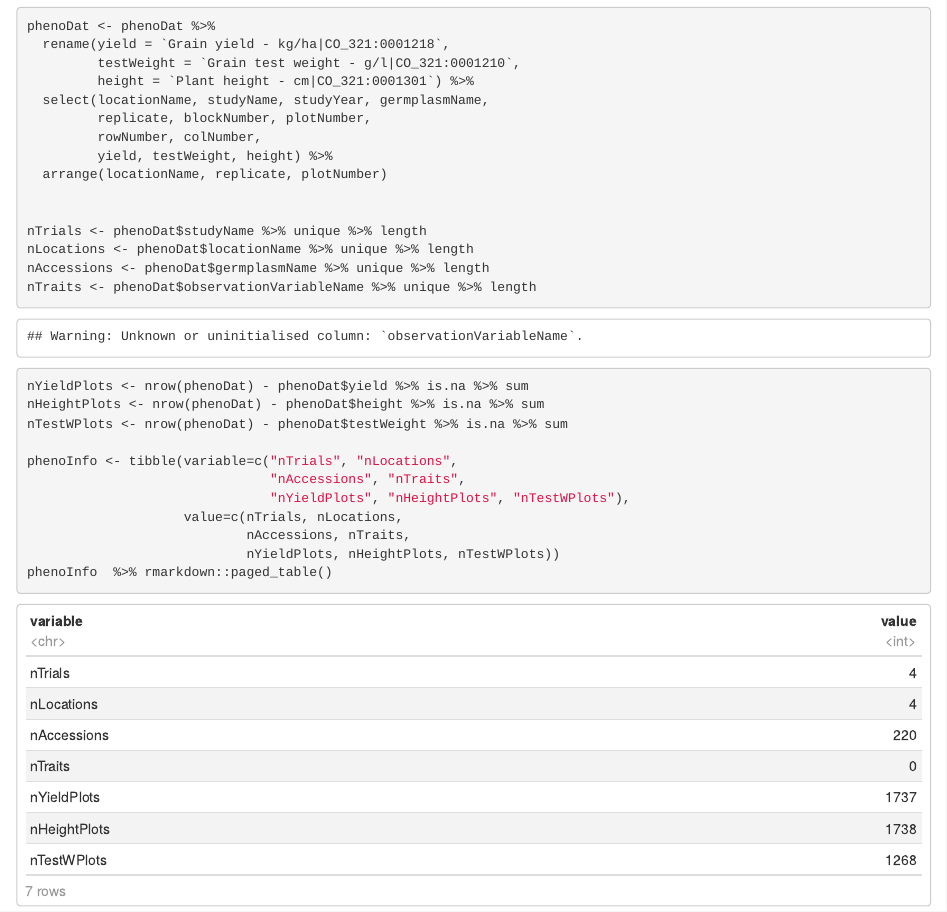
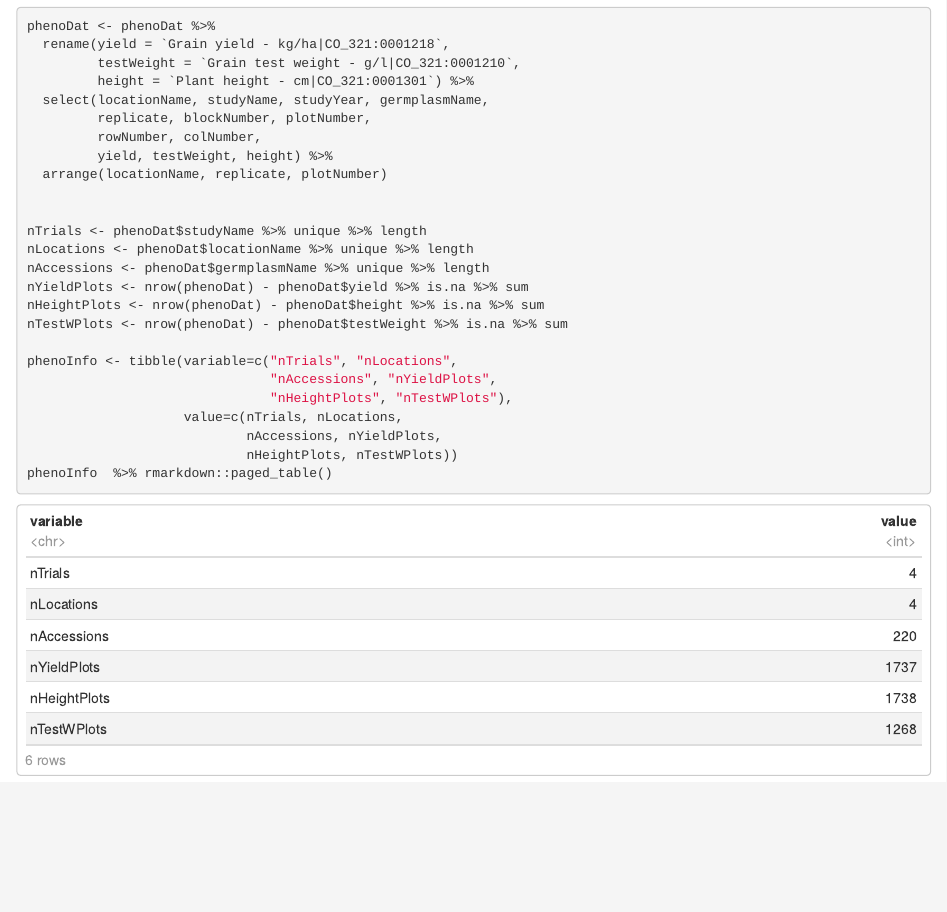
Before and after one commit to jeanlucj/DataFromT3UsingBrAPI, an R Markdown document (code/WrangleT3Downloads.Rmd): the page in a window 1100 px wide, from 3790 px down. Rendered offline with R 4.5, knitr and Pandoc, with nearby package versions; some code elsewhere in the file could not run offline.

Commit message:
Oops no observationVariableName in phenoDat

````diff
--- a/code/WrangleT3Downloads.Rmd
+++ b/code/WrangleT3Downloads.Rmd
@@ -132,16 +132,15 @@ phenoDat <- phenoDat %>%
 nTrials <- phenoDat$studyName %>% unique %>% length
 nLocations <- phenoDat$locationName %>% unique %>% length
 nAccessions <- phenoDat$germplasmName %>% unique %>% length
-nTraits <- phenoDat$observationVariableName %>% unique %>% length
 nYieldPlots <- nrow(phenoDat) - phenoDat$yield %>% is.na %>% sum
 nHeightPlots <- nrow(phenoDat) - phenoDat$height %>% is.na %>% sum
 nTestWPlots <- nrow(phenoDat) - phenoDat$testWeight %>% is.na %>% sum
 
 phenoInfo <- tibble(variable=c("nTrials", "nLocations",
-                               "nAccessions", "nTraits",
-                               "nYieldPlots", "nHeightPlots", "nTestWPlots"),
+                               "nAccessions", "nYieldPlots",
+                               "nHeightPlots", "nTestWPlots"),
                     value=c(nTrials, nLocations,
-                            nAccessions, nTraits,
-                            nYieldPlots, nHeightPlots, nTestWPlots))
+                            nAccessions, nYieldPlots,
+                            nHeightPlots, nTestWPlots))
 phenoInfo  %>% rmarkdown::paged_table()
 ```
````
